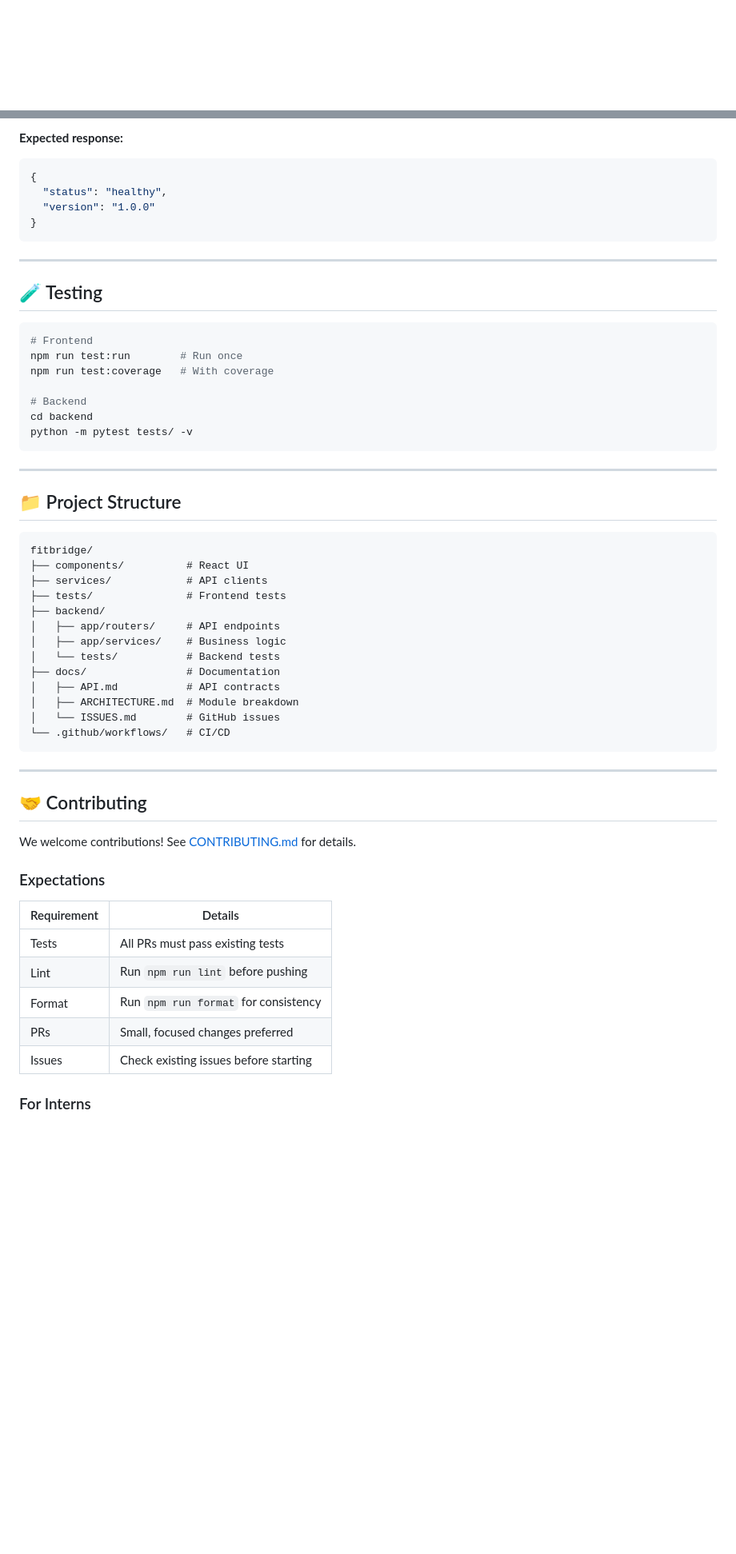
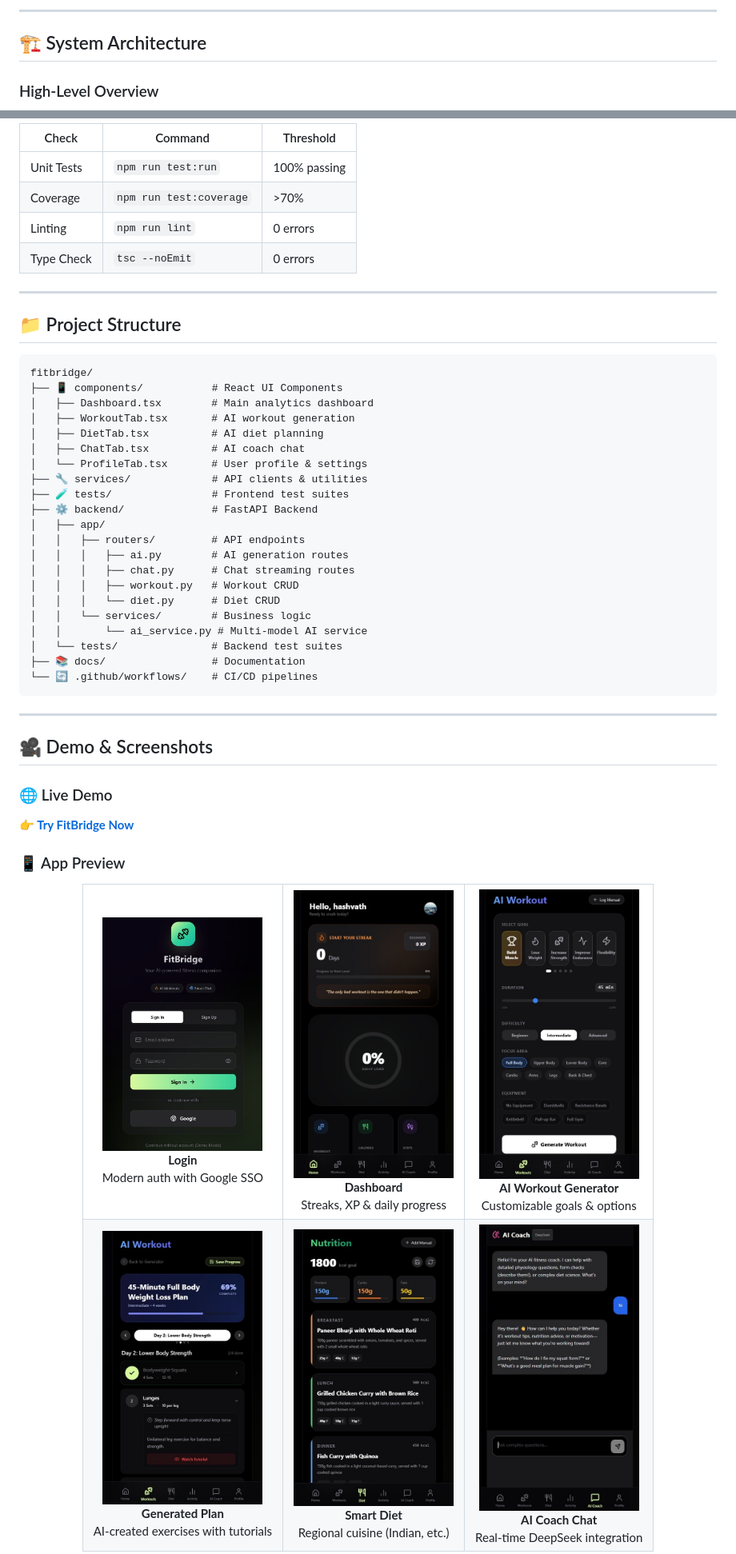
Before and after one commit to hashmessi/fitbridge, a Markdown page: README.md, 2 parts joined by grey strips. Shown at 80% size. GitHub-like rendering; pictures changed too: docs/screenshot-ai-coach.jpg (added), docs/screenshot-dashboard.jpg (added), docs/screenshot-diet.jpg (added); blank space fills up the shorter version.

````diff
--- a/README.md
+++ b/README.md
@@ -51,3 +117,8 @@ AI-powered fitness app with workout/diet plans, progress tracking, and gamificat
+---
+
+## 🏗️ System Architecture
+
+### High-Level Overview
 
 ```mermaid
 flowchart TB
@@ -253,61 +298,59 @@ curl https://fitbridge-api.onrender.com/health
-**Expected response:**
-
-```json
-{
-  "status": "healthy",
-  "version": "1.0.0"
-}
-```
-
----
-
-## 🧪 Testing
-
-```bash
-# Frontend
-npm run test:run        # Run once
-npm run test:coverage   # With coverage
-
-# Backend
-cd backend
-python -m pytest tests/ -v
-```
+| Check | Command | Threshold |
+|-------|---------|-----------|
+| Unit Tests | `npm run test:run` | 100% passing |
+| Coverage | `npm run test:coverage` | >70% |
+| Linting | `npm run lint` | 0 errors |
+| Type Check | `tsc --noEmit` | 0 errors |
 
 ---
 
 ## 📁 Project Structure
 
-```text
+```
 fitbridge/
-├── components/          # React UI
-├── services/            # API clients
-├── tests/               # Frontend tests
-├── backend/
-│   ├── app/routers/     # API endpoints
-│   ├── app/services/    # Business logic
-│   └── tests/           # Backend tests
-├── docs/                # Documentation
-│   ├── API.md           # API contracts
-│   ├── ARCHITECTURE.md  # Module breakdown
-│   └── ISSUES.md        # GitHub issues
-└── .github/workflows/   # CI/CD
+├── 📱 components/           # React UI Components
+│   ├── Dashboard.tsx        # Main analytics dashboard
+│   ├── WorkoutTab.tsx       # AI workout generation
+│   ├── DietTab.tsx          # AI diet planning
+│   ├── ChatTab.tsx          # AI coach chat
+│   └── ProfileTab.tsx       # User profile & settings
+├── 🔧 services/             # API clients & utilities
+├── 🧪 tests/                # Frontend test suites
+├── ⚙️ backend/              # FastAPI Backend
+│   ├── app/
+│   │   ├── routers/         # API endpoints
+│   │   │   ├── ai.py        # AI generation routes
+│   │   │   ├── chat.py      # Chat streaming routes
+│   │   │   ├── workout.py   # Workout CRUD
+│   │   │   └── diet.py      # Diet CRUD
+│   │   └── services/        # Business logic
+│   │       └── ai_service.py # Multi-model AI service
+│   └── tests/               # Backend test suites
+├── 📚 docs/                 # Documentation
+└── 🔄 .github/workflows/    # CI/CD pipelines
 ```
 
 ---
 
-## 🤝 Contributing
+## 🎥 Demo & Screenshots
 
-We welcome contributions! See [CONTRIBUTING.md](CONTRIBUTING.md) for details.
+### 🌐 Live Demo
+**[👉 Try FitBridge Now](https://fitbridge-l8518smkn-hashvanth21s-projects.vercel.app/)**
 
-### Expectations
+### 📱 App Preview
 
-| Requirement | Details |
-|-------------|---------|
-| Tests | All PRs must pass existing tests |
-| Lint | Run `npm run lint` before pushing |
-| Format | Run `npm run format` for consistency |
-| PRs | Small, focused changes preferred |
-| Issues | Check existing issues before starting |
+<div align="center">
 
-### For Interns
+<table>
+<tr>
+<td align="center"><img src="docs/screenshot-login.jpg" width="200"/><br/><b>Login</b><br/>Modern auth with Google SSO</td>
+<td align="center"><img src="docs/screenshot-dashboard.jpg" width="200"/><br/><b>Dashboard</b><br/>Streaks, XP & daily progress</td>
+<td align="center"><img src="docs/screenshot-workout-generator.jpg" width="200"/><br/><b>AI Workout Generator</b><br/>Customizable goals & options</td>
+</tr>
+<tr>
+<td align="center"><img src="docs/screenshot-workout-plan.jpg" width="200"/><br/><b>Generated Plan</b><br/>AI-created exercises with tutorials</td>
+<td align="center"><img src="docs/screenshot-diet.jpg" width="200"/><br/><b>Smart Diet</b><br/>Regional cuisine (Indian, etc.)</td>
+<td align="center"><img src="docs/screenshot-ai-coach.jpg" width="200"/><br/><b>AI Coach Chat</b><br/>Real-time DeepSeek integration</td>
+</tr>
+</table>
 
````
Also changed, not shown: other parts of README.md (+249 -257 lines).
